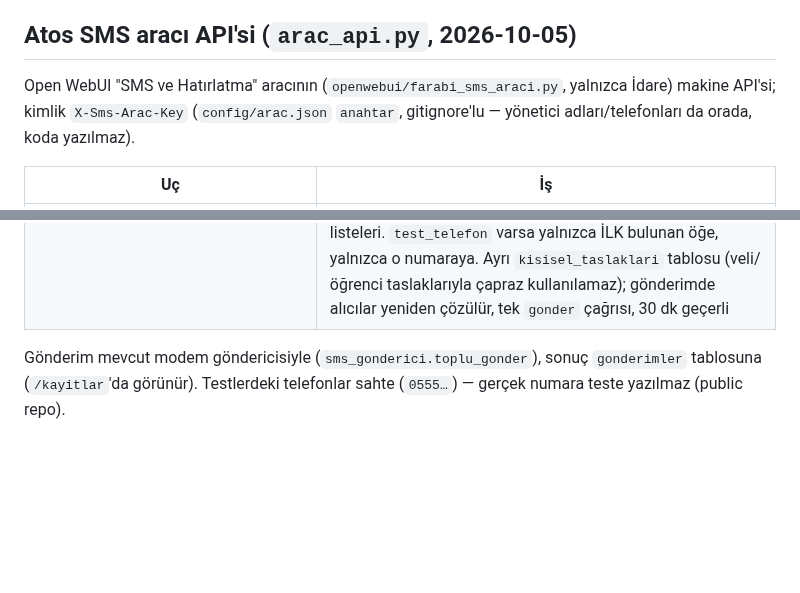
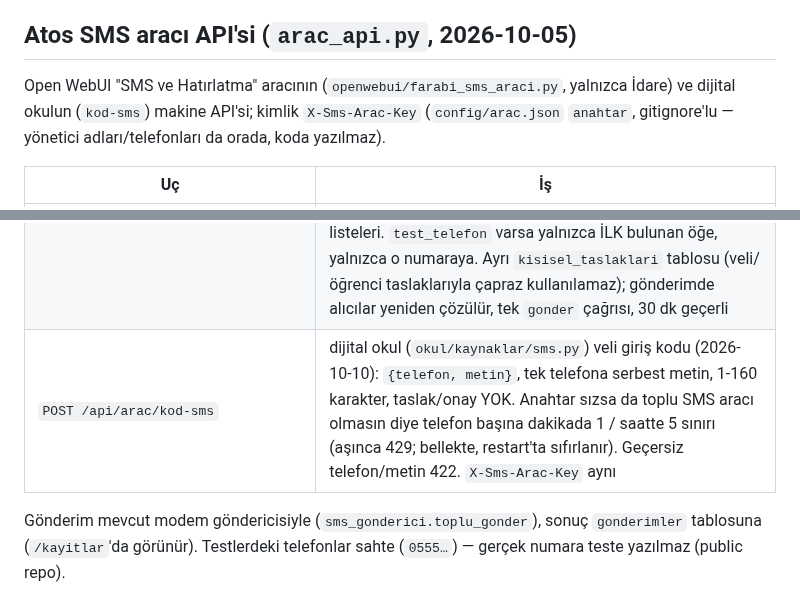
Before and after one commit to atakanunver/yenifarabi, a Markdown page: smssistemi/CLAUDE.md, 2 parts joined by grey strips. Rendered like a GitHub page; blank space fills up the shorter version.

Commit message:
smssistemi/CLAUDE.md: kod-sms ucu (dijital okul veli giriş kodu) API tablosuna eklendi
Co-Authored-By: Claude Sonnet 5.5 <noreply@anthropic.com>

```diff
--- a/smssistemi/CLAUDE.md
+++ b/smssistemi/CLAUDE.md
@@ -268,7 +268,7 @@ zamanlayıcı/başlangıç klasörü) henüz yapılmadı.
 ## Atos SMS aracı API'si (`arac_api.py`, 2026-10-05)
 
 Open WebUI "SMS ve Hatırlatma" aracının (`openwebui/farabi_sms_araci.py`,
-yalnızca İdare) makine API'si; kimlik `X-Sms-Arac-Key` (`config/arac.json`
+yalnızca İdare) ve dijital okulun (`kod-sms`) makine API'si; kimlik `X-Sms-Arac-Key` (`config/arac.json`
 `anahtar`, gitignore'lu — yönetici adları/telefonları da orada, koda yazılmaz).
 
 | Uç | İş |
@@ -279,6 +279,7 @@ yalnızca İdare) makine API'si; kimlik `X-Sms-Arac-Key` (`config/arac.json`
 | `POST /api/arac/veli-taslak` → `POST /api/arac/veli-gonder` | veli SMS'i iki adımlı: taslak (alıcı sayısı + önizleme, 30 dk geçerli) → açık onay → gönderim |
 | `POST /api/arac/ogrenci-taslak` → `POST /api/arac/ogrenci-gonder` | aynı akış, alıcı = sınıfın telefonlu öğrencileri (2026-10-07, `kazanimtest/` test linki için). Taslaklar aynı `veli_taslaklari` tablosunda `tur` kolonuyla ayrılır; veli taslağı öğrenci ucundan gönderilemez (ve tersi). `ogrenci-taslak`a `test_telefon` verilirse sınıf yerine yalnızca o numaraya gider (deneme) |
 | `POST /api/arac/kisisel-taslak` → `POST /api/arac/kisisel-gonder` | kişiye özel SMS (2026-10-08, kazanım raporu): gövde `{ogeler:[{okul_no, metin_sablon}], test_telefon?}`; öğrenci YALNIZCA `kisiler.okul_no` ile bulunur (sınıf kullanılmaz), alıcı = öğrenci (telefonu varsa) + velileri, öğe içinde tekil; `{ad}` sunucuda doldurulur (`str.replace`), her metin ≤300. Yanıtta `bulunamayan`/`alicisiz` okul_no listeleri. `test_telefon` varsa yalnızca İLK bulunan öğe, yalnızca o numaraya. Ayrı `kisisel_taslaklari` tablosu (veli/öğrenci taslaklarıyla çapraz kullanılamaz); gönderimde alıcılar yeniden çözülür, tek `gonder` çağrısı, 30 dk geçerli |
+| `POST /api/arac/kod-sms` | dijital okul (`okul/kaynaklar/sms.py`) veli giriş kodu (2026-10-10): `{telefon, metin}`, tek telefona serbest metin, 1-160 karakter, taslak/onay YOK. Anahtar sızsa da toplu SMS aracı olmasın diye telefon başına dakikada 1 / saatte 5 sınırı (aşınca 429; bellekte, restart'ta sıfırlanır). Geçersiz telefon/metin 422. `X-Sms-Arac-Key` aynı |
 
 Gönderim mevcut modem göndericisiyle (`sms_gonderici.toplu_gonder`), sonuç
 `gonderimler` tablosuna (`/kayitlar`'da görünür). Testlerdeki telefonlar
```
